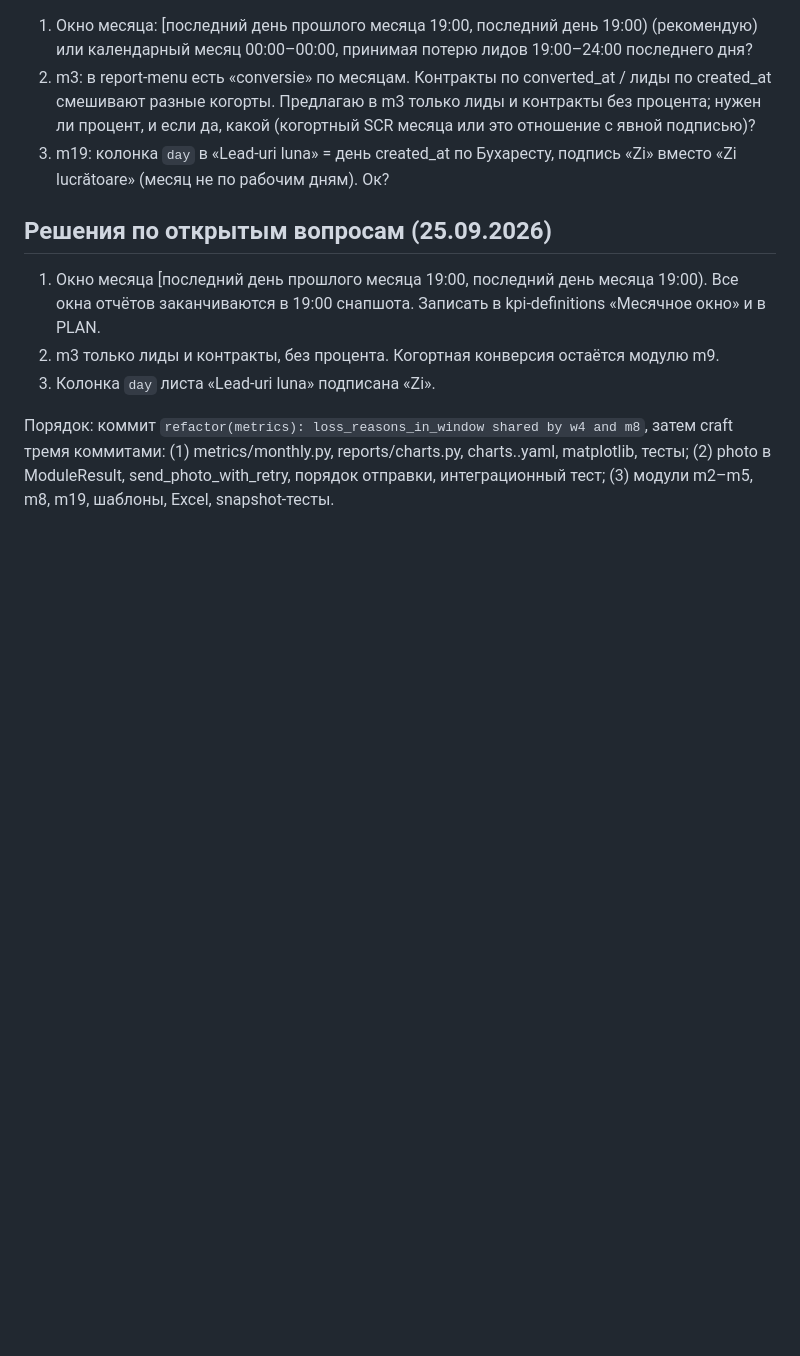
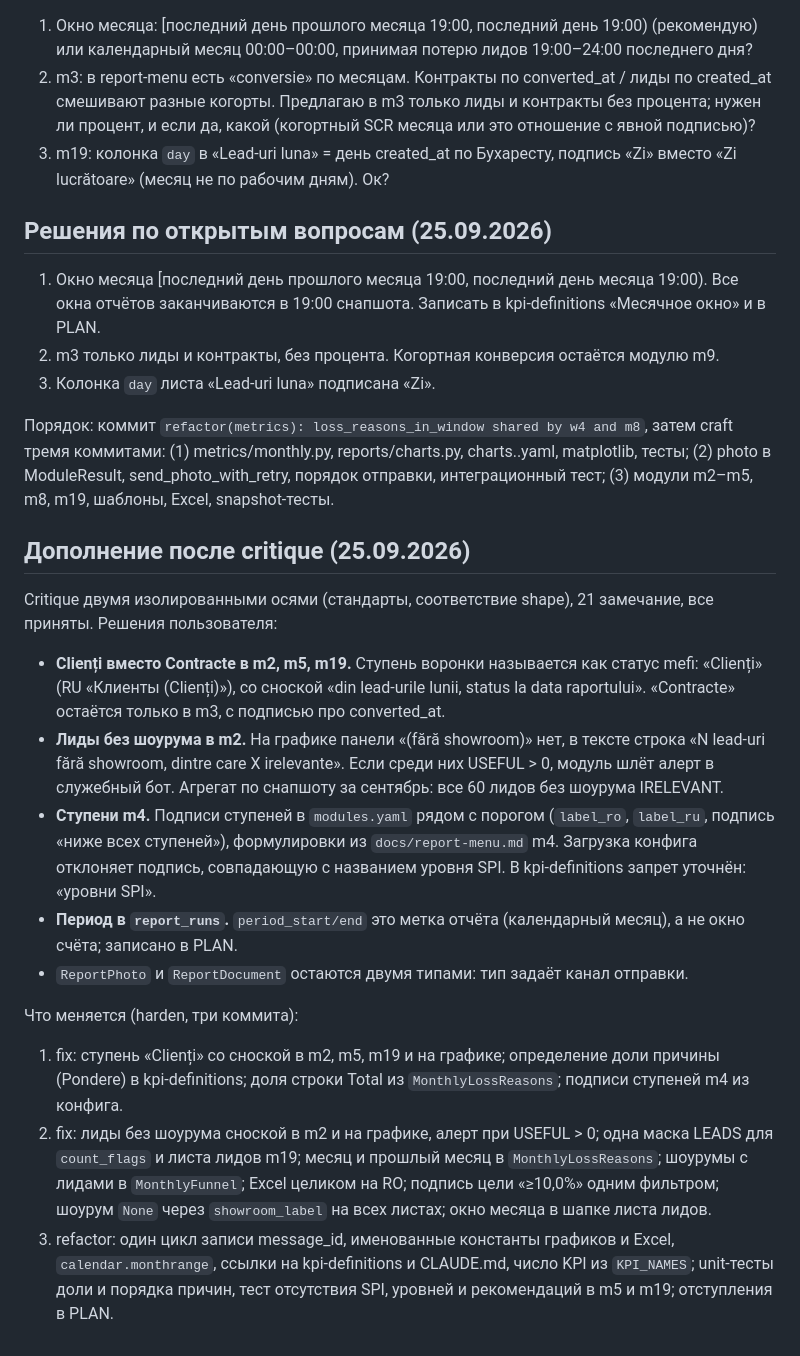
Before and after one commit to granici-web-dev/crm-digest-bot, a Markdown page: docs/shapes/2026-09-25-monthly.md, the part around the change. Rendered like a GitHub page; blank space fills up the shorter version.

Commit message:
docs(shapes): monthly addendum after critique
Co-Authored-By: Claude Opus 5.5 (1M context) <noreply@anthropic.com>

```diff
--- a/docs/shapes/2026-09-25-monthly.md
+++ b/docs/shapes/2026-09-25-monthly.md
@@ -74,3 +74,19 @@
 3. Колонка `day` листа «Lead-uri luna» подписана «Zi».
 
 Порядок: коммит `refactor(metrics): loss_reasons_in_window shared by w4 and m8`, затем craft тремя коммитами: (1) metrics/monthly.py, reports/charts.py, charts.<lang>.yaml, matplotlib, тесты; (2) photo в ModuleResult, send_photo_with_retry, порядок отправки, интеграционный тест; (3) модули m2–m5, m8, m19, шаблоны, Excel, snapshot-тесты.
+
+## Дополнение после critique (25.09.2026)
+
+Critique двумя изолированными осями (стандарты, соответствие shape), 21 замечание, все приняты. Решения пользователя:
+
+- **Clienți вместо Contracte в m2, m5, m19.** Ступень воронки называется как статус mefi: «Clienți» (RU «Клиенты (Clienți)»), со сноской «din lead-urile lunii, status la data raportului». «Contracte» остаётся только в m3, с подписью про converted_at.
+- **Лиды без шоурума в m2.** На графике панели «(fără showroom)» нет, в тексте строка «N lead-uri fără showroom, dintre care X irelevante». Если среди них USEFUL > 0, модуль шлёт алерт в служебный бот. Агрегат по снапшоту за сентябрь: все 60 лидов без шоурума IRELEVANT.
+- **Ступени m4.** Подписи ступеней в `modules.yaml` рядом с порогом (`label_ro`, `label_ru`, подпись «ниже всех ступеней»), формулировки из `docs/report-menu.md` m4. Загрузка конфига отклоняет подпись, совпадающую с названием уровня SPI. В kpi-definitions запрет уточнён: «уровни SPI».
+- **Период в `report_runs`.** `period_start/end` это метка отчёта (календарный месяц), а не окно счёта; записано в PLAN.
+- `ReportPhoto` и `ReportDocument` остаются двумя типами: тип задаёт канал отправки.
+
+Что меняется (harden, три коммита):
+
+1. fix: ступень «Clienți» со сноской в m2, m5, m19 и на графике; определение доли причины (Pondere) в kpi-definitions; доля строки Total из `MonthlyLossReasons`; подписи ступеней m4 из конфига.
+2. fix: лиды без шоурума сноской в m2 и на графике, алерт при USEFUL > 0; одна маска LEADS для `count_flags` и листа лидов m19; месяц и прошлый месяц в `MonthlyLossReasons`; шоурумы с лидами в `MonthlyFunnel`; Excel целиком на RO; подпись цели «≥10,0%» одним фильтром; шоурум `None` через `showroom_label` на всех листах; окно месяца в шапке листа лидов.
+3. refactor: один цикл записи message_id, именованные константы графиков и Excel, `calendar.monthrange`, ссылки на kpi-definitions и CLAUDE.md, число KPI из `KPI_NAMES`; unit-тесты доли и порядка причин, тест отсутствия SPI, уровней и рекомендаций в m5 и m19; отступления в PLAN.
```
